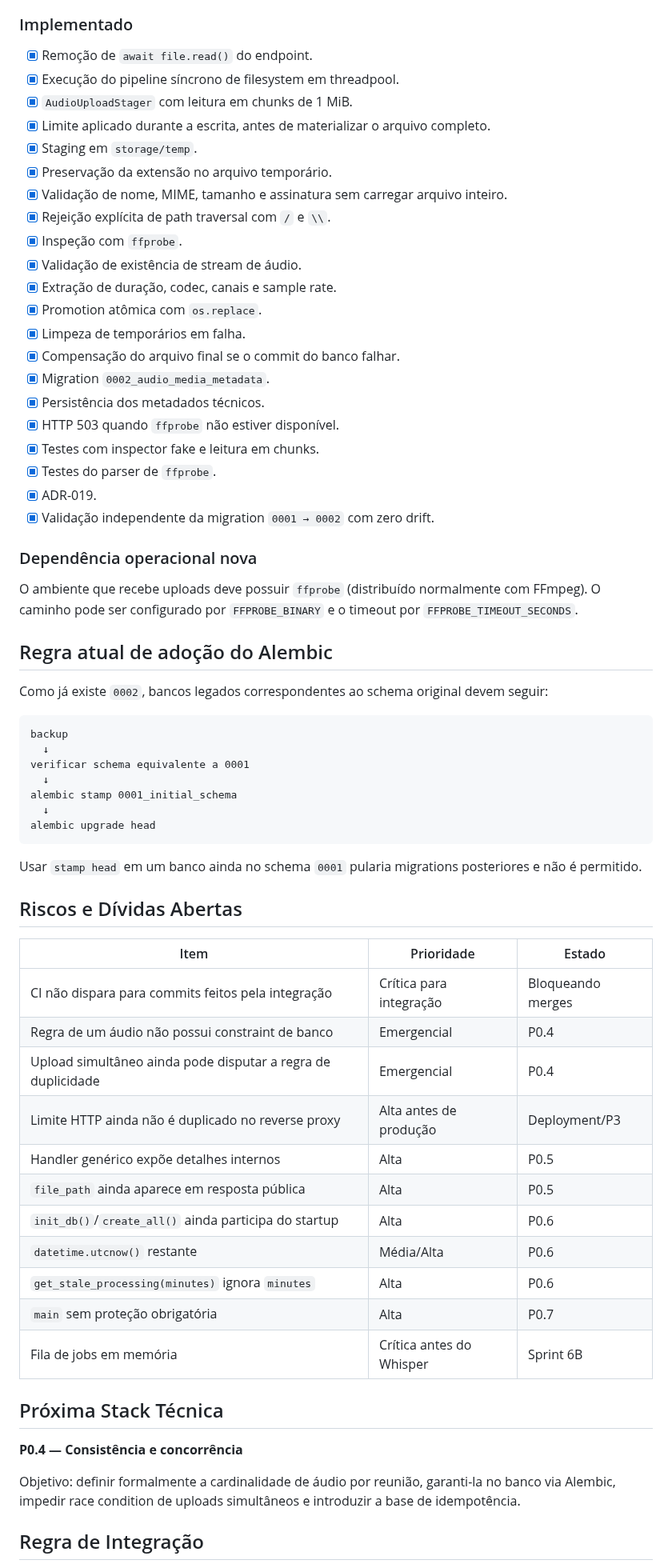
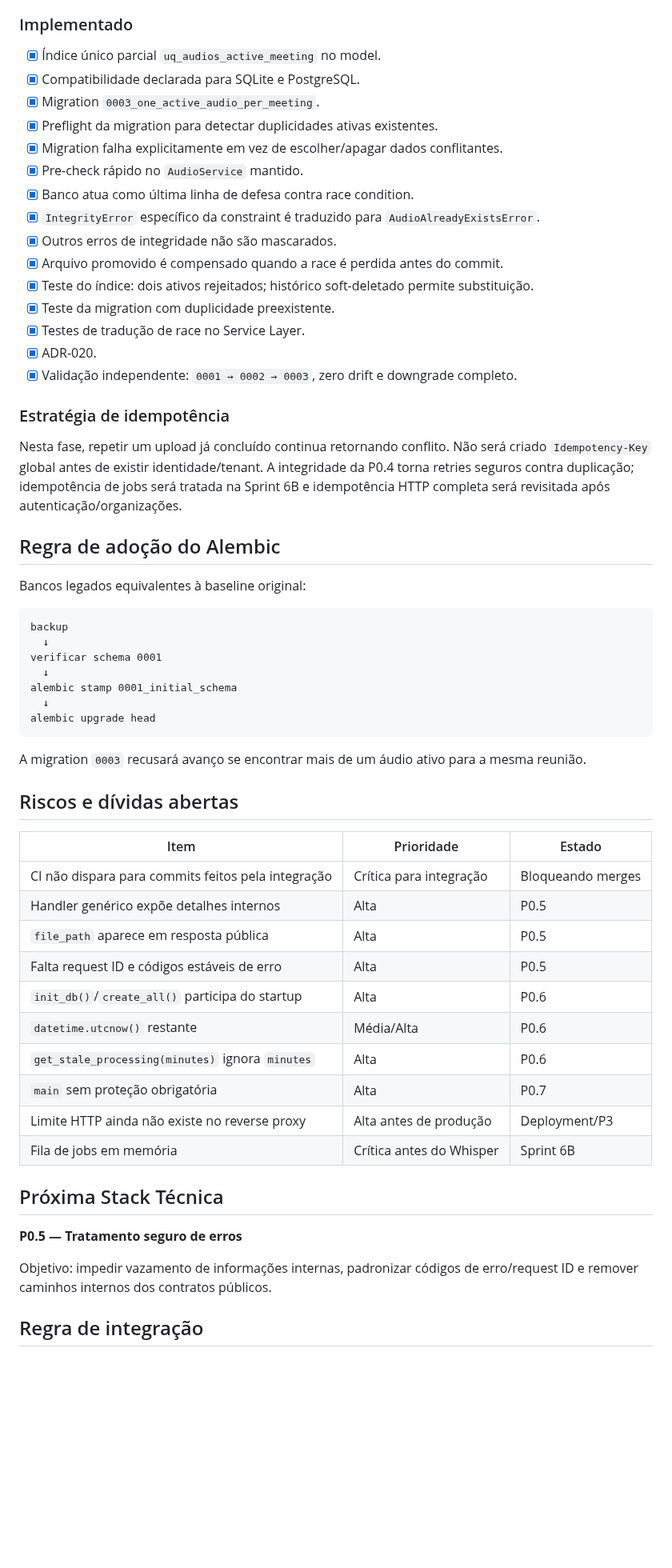
Before and after one commit to Kingnike1/transcripiton-python, a Markdown page: PROJECT_STATE.MD, the part around one of its changes. Shown at 80% size. Drawn GitHub-style; blank space fills up the shorter version.

Commit message:
docs: update project state for P0.4 concurrency

````diff
--- a/PROJECT_STATE.MD
+++ b/PROJECT_STATE.MD
@@ -52,69 +63,62 @@ O desenvolvimento permanece empilhado para permitir avanço sem integrar código
 
 ### Implementado
 
-- [x] Remoção de `await file.read()` do endpoint.
-- [x] Execução do pipeline síncrono de filesystem em threadpool.
-- [x] `AudioUploadStager` com leitura em chunks de 1 MiB.
-- [x] Limite aplicado durante a escrita, antes de materializar o arquivo completo.
-- [x] Staging em `storage/temp`.
-- [x] Preservação da extensão no arquivo temporário.
-- [x] Validação de nome, MIME, tamanho e assinatura sem carregar arquivo inteiro.
-- [x] Rejeição explícita de path traversal com `/` e `\\`.
-- [x] Inspeção com `ffprobe`.
-- [x] Validação de existência de stream de áudio.
-- [x] Extração de duração, codec, canais e sample rate.
-- [x] Promotion atômica com `os.replace`.
-- [x] Limpeza de temporários em falha.
-- [x] Compensação do arquivo final se o commit do banco falhar.
-- [x] Migration `0002_audio_media_metadata`.
-- [x] Persistência dos metadados técnicos.
-- [x] HTTP 503 quando `ffprobe` não estiver disponível.
-- [x] Testes com inspector fake e leitura em chunks.
-- [x] Testes do parser de `ffprobe`.
-- [x] ADR-019.
-- [x] Validação independente da migration `0001 → 0002` com zero drift.
+- [x] Índice único parcial `uq_audios_active_meeting` no model.
+- [x] Compatibilidade declarada para SQLite e PostgreSQL.
+- [x] Migration `0003_one_active_audio_per_meeting`.
+- [x] Preflight da migration para detectar duplicidades ativas existentes.
+- [x] Migration falha explicitamente em vez de escolher/apagar dados conflitantes.
+- [x] Pre-check rápido no `AudioService` mantido.
+- [x] Banco atua como última linha de defesa contra race condition.
+- [x] `IntegrityError` específico da constraint é traduzido para `AudioAlreadyExistsError`.
+- [x] Outros erros de integridade não são mascarados.
+- [x] Arquivo promovido é compensado quando a race é perdida antes do commit.
+- [x] Teste do índice: dois ativos rejeitados; histórico soft-deletado permite substituição.
+- [x] Teste da migration com duplicidade preexistente.
+- [x] Testes de tradução de race no Service Layer.
+- [x] ADR-020.
+- [x] Validação independente: `0001 → 0002 → 0003`, zero drift e downgrade completo.
 
-### Dependência operacional nova
+### Estratégia de idempotência
 
-O ambiente que recebe uploads deve possuir `ffprobe` (distribuído normalmente com FFmpeg). O caminho pode ser configurado por `FFPROBE_BINARY` e o timeout por `FFPROBE_TIMEOUT_SECONDS`.
+Nesta fase, repetir um upload já concluído continua retornando conflito. Não será criado `Idempotency-Key` global antes de existir identidade/tenant. A integridade da P0.4 torna retries seguros contra duplicação; idempotência de jobs será tratada na Sprint 6B e idempotência HTTP completa será revisitada após autenticação/organizações.
 
-## Regra atual de adoção do Alembic
+## Regra de adoção do Alembic
 
-Como já existe `0002`, bancos legados correspondentes ao schema original devem seguir:
+Bancos legados equivalentes à baseline original:
 
 ```text
 backup
   ↓
-verificar schema equivalente a 0001
+verificar schema 0001
   ↓
 alembic stamp 0001_initial_schema
   ↓
 alembic upgrade head
 ```
 
-Usar `stamp head` em um banco ainda no schema `0001` pularia migrations posteriores e não é permitido.
+A migration `0003` recusará avanço se encontrar mais de um áudio ativo para a mesma reunião.
 
-## Riscos e Dívidas Abertas
+## Riscos e dívidas abertas
 
 | Item | Prioridade | Estado |
 |---|---|---|
 | CI não dispara para commits feitos pela integração | Crítica para integração | Bloqueando merges |
-| Regra de um áudio não possui constraint de banco | Emergencial | P0.4 |
-| Upload simultâneo ainda pode disputar a regra de duplicidade | Emergencial | P0.4 |
-| Limite HTTP ainda não é duplicado no reverse proxy | Alta antes de produção | Deployment/P3 |
 | Handler genérico expõe detalhes internos | Alta | P0.5 |
-| `file_path` ainda aparece em resposta pública | Alta | P0.5 |
-| `init_db()`/`create_all()` ainda participa do startup | Alta | P0.6 |
+| `file_path` aparece em resposta pública | Alta | P0.5 |
+| Falta request ID e códigos estáveis de erro | Alta | P0.5 |
+| `init_db()`/`create_all()` participa do startup | Alta | P0.6 |
 | `datetime.utcnow()` restante | Média/Alta | P0.6 |
 | `get_stale_processing(minutes)` ignora `minutes` | Alta | P0.6 |
 | `main` sem proteção obrigatória | Alta | P0.7 |
+| Limite HTTP ainda não existe no reverse proxy | Alta antes de produção | Deployment/P3 |
 | Fila de jobs em memória | Crítica antes do Whisper | Sprint 6B |
 
 ## Próxima Stack Técnica
 
-**P0.4 — Consistência e concorrência**
+**P0.5 — Tratamento seguro de erros**
 
-Objetivo: definir formalmente a cardinalidade de áudio por reunião, garanti-la no banco via Alembic, impedir race condition de uploads simultâneos e introduzir a base de idempotência.
+Objetivo: impedir vazamento de informações internas, padronizar códigos de erro/request ID e remover caminhos internos dos contratos públicos.
 
-## Regra de Integração
+## Regra de integração
 
````
Also changed, not shown: other parts of PROJECT_STATE.MD (+35 -24 lines).
